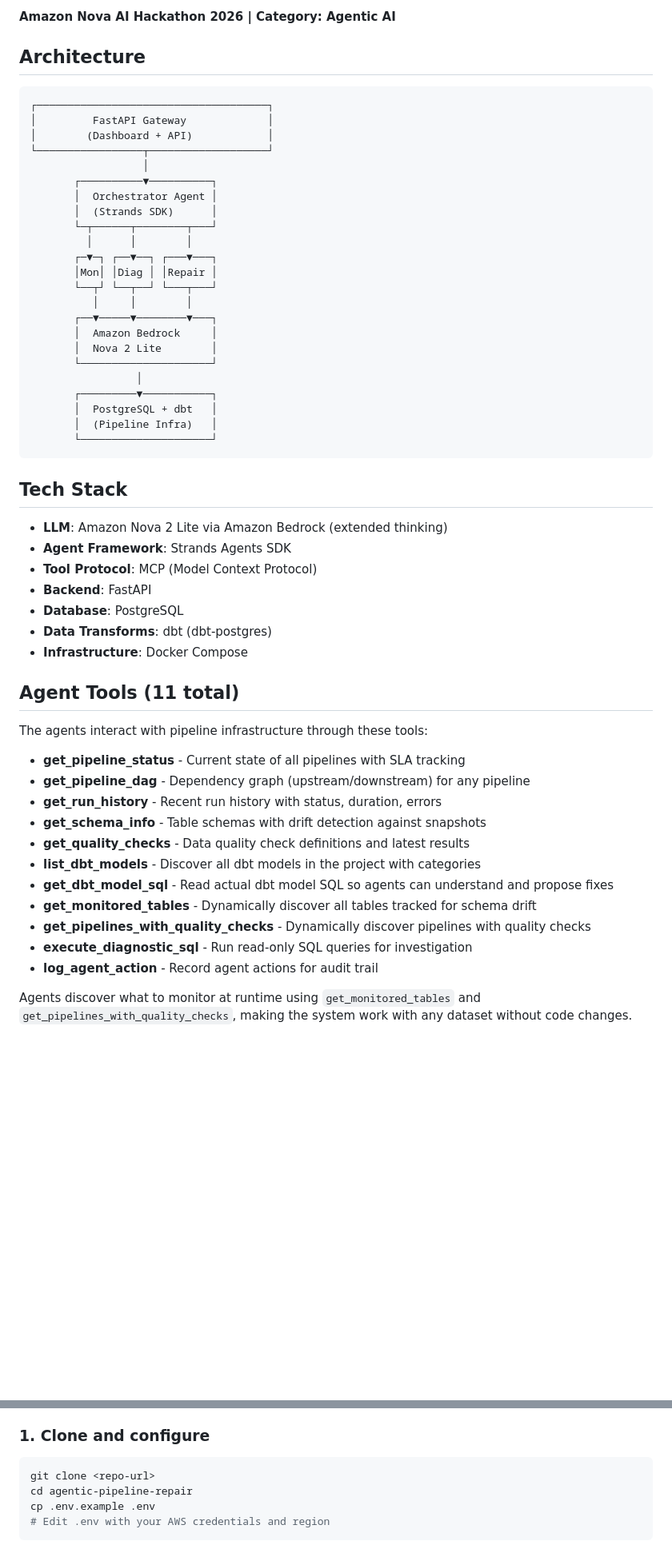
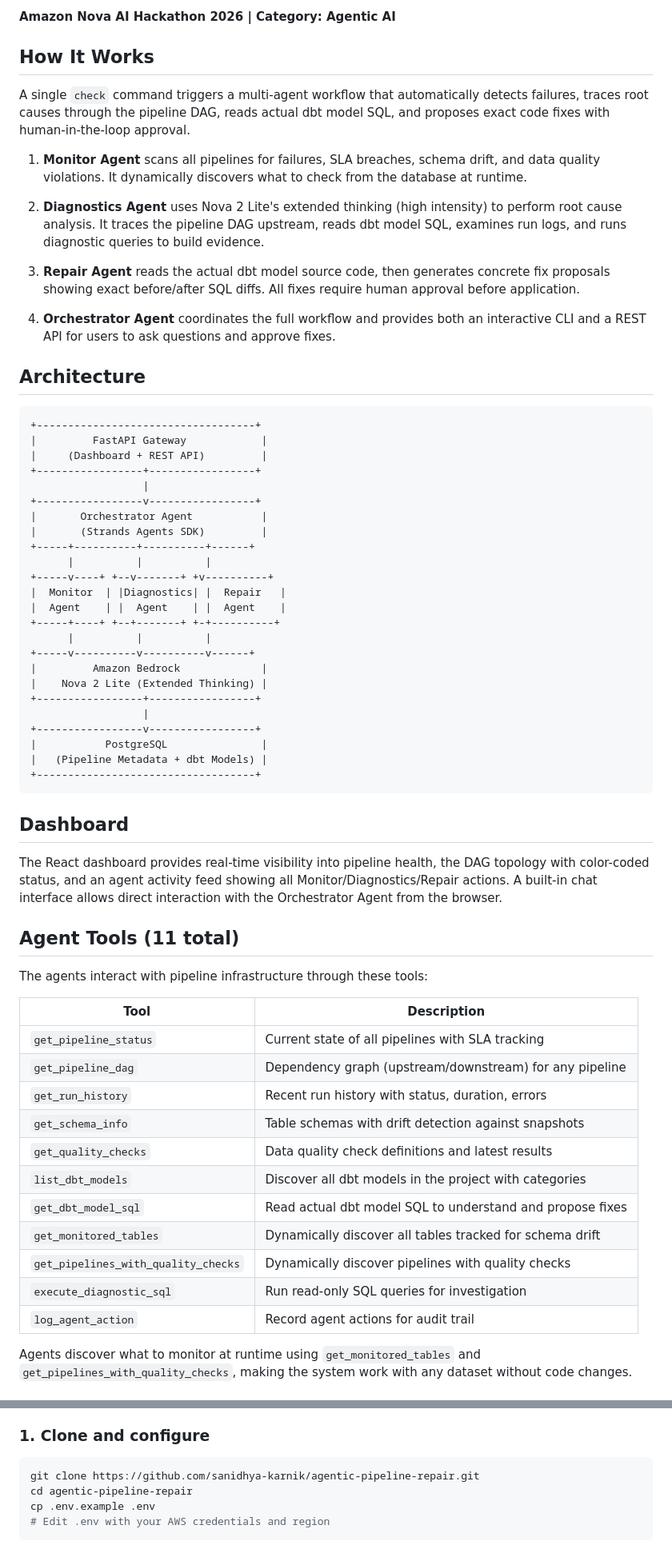
Before and after one commit to sanidhya-karnik/agentic-pipeline-repair, a Markdown page: README.md, 2 parts joined by grey strips. Shown at 80% size. Rendered like a GitHub page; blank space fills up the shorter version.

Commit message:
Update README with tech stack badges, dashboard section, improved layout

````diff
--- a/README.md
+++ b/README.md
@@ -4,59 +15,68 @@ An autonomous multi-agent system that monitors, diagnoses, and repairs data pipe
 
 **Amazon Nova AI Hackathon 2026 | Category: Agentic AI**
+
+## How It Works
+
+A single `check` command triggers a multi-agent workflow that automatically detects failures, traces root causes through the pipeline DAG, reads actual dbt model SQL, and proposes exact code fixes with human-in-the-loop approval.
+
+1. **Monitor Agent** scans all pipelines for failures, SLA breaches, schema drift, and data quality violations. It dynamically discovers what to check from the database at runtime.
+
+2. **Diagnostics Agent** uses Nova 2 Lite's extended thinking (high intensity) to perform root cause analysis. It traces the pipeline DAG upstream, reads dbt model SQL, examines run logs, and runs diagnostic queries to build evidence.
+
+3. **Repair Agent** reads the actual dbt model source code, then generates concrete fix proposals showing exact before/after SQL diffs. All fixes require human approval before application.
+
+4. **Orchestrator Agent** coordinates the full workflow and provides both an interactive CLI and a REST API for users to ask questions and approve fixes.
 
 ## Architecture
 
 ```
-┌─────────────────────────────────────┐
-│         FastAPI Gateway             │
-│        (Dashboard + API)            │
-└─────────────────┬───────────────────┘
-                  │
-       ┌──────────▼──────────┐
-       │  Orchestrator Agent │
-       │  (Strands SDK)      │
-       └─┬──────┬────────┬───┘
-         │      │        │
-       ┌─▼─┐ ┌──▼──┐ ┌───▼───┐
-       │Mon│ │Diag │ │Repair │
-       └──┬┘ └──┬──┘ └───┬───┘
-          │     │        │
-       ┌──▼─────▼────────▼───┐
-       │  Amazon Bedrock     │
-       │  Nova 2 Lite        │
-       └─────────────────────┘
-                 │
-       ┌─────────▼───────────┐
-       │  PostgreSQL + dbt   │
-       │  (Pipeline Infra)   │
-       └─────────────────────┘
++-----------------------------------+
+|         FastAPI Gateway            |
+|     (Dashboard + REST API)         |
++-----------------+-----------------+
+                  |
++-----------------v-----------------+
+|       Orchestrator Agent           |
+|       (Strands Agents SDK)         |
++-----+----------+----------+------+
+      |          |          |
++-----v----+ +--v-------+ +v----------+
+|  Monitor  | |Diagnostics| |  Repair   |
+|  Agent    | |  Agent    | |  Agent    |
++-----+----+ +--+-------+ +-+----------+
+      |          |          |
++-----v----------v----------v------+
+|         Amazon Bedrock             |
+|    Nova 2 Lite (Extended Thinking) |
++-----------------+-----------------+
+                  |
++-----------------v-----------------+
+|           PostgreSQL               |
+|   (Pipeline Metadata + dbt Models) |
++-----------------------------------+
 ```
 
-## Tech Stack
+## Dashboard
 
-- **LLM**: Amazon Nova 2 Lite via Amazon Bedrock (extended thinking)
-- **Agent Framework**: Strands Agents SDK
-- **Tool Protocol**: MCP (Model Context Protocol)
-- **Backend**: FastAPI
-- **Database**: PostgreSQL
-- **Data Transforms**: dbt (dbt-postgres)
-- **Infrastructure**: Docker Compose
+The React dashboard provides real-time visibility into pipeline health, the DAG topology with color-coded status, and an agent activity feed showing all Monitor/Diagnostics/Repair actions. A built-in chat interface allows direct interaction with the Orchestrator Agent from the browser.
 
 ## Agent Tools (11 total)
 
 The agents interact with pipeline infrastructure through these tools:
 
-- **get_pipeline_status** - Current state of all pipelines with SLA tracking
-- **get_pipeline_dag** - Dependency graph (upstream/downstream) for any pipeline
-- **get_run_history** - Recent run history with status, duration, errors
-- **get_schema_info** - Table schemas with drift detection against snapshots
-- **get_quality_checks** - Data quality check definitions and latest results
-- **list_dbt_models** - Discover all dbt models in the project with categories
-- **get_dbt_model_sql** - Read actual dbt model SQL so agents can understand and propose fixes
-- **get_monitored_tables** - Dynamically discover all tables tracked for schema drift
-- **get_pipelines_with_quality_checks** - Dynamically discover pipelines with quality checks
-- **execute_diagnostic_sql** - Run read-only SQL queries for investigation
-- **log_agent_action** - Record agent actions for audit trail
+| Tool | Description |
+|------|-------------|
+| `get_pipeline_status` | Current state of all pipelines with SLA tracking |
+| `get_pipeline_dag` | Dependency graph (upstream/downstream) for any pipeline |
+| `get_run_history` | Recent run history with status, duration, errors |
+| `get_schema_info` | Table schemas with drift detection against snapshots |
+| `get_quality_checks` | Data quality check definitions and latest results |
+| `list_dbt_models` | Discover all dbt models in the project with categories |
+| `get_dbt_model_sql` | Read actual dbt model SQL to understand and propose fixes |
+| `get_monitored_tables` | Dynamically discover all tables tracked for schema drift |
+| `get_pipelines_with_quality_checks` | Dynamically discover pipelines with quality checks |
+| `execute_diagnostic_sql` | Run read-only SQL queries for investigation |
+| `log_agent_action` | Record agent actions for audit trail |
 
 Agents discover what to monitor at runtime using `get_monitored_tables` and `get_pipelines_with_quality_checks`, making the system work with any dataset without code changes.
 
@@ -69,7 +89,7 @@ Agents discover what to monitor at runtime using `get_monitored_tables` and `get
 
 ### 1. Clone and configure
 ```bash
-git clone <repo-url>
+git clone https://github.com/sanidhya-karnik/agentic-pipeline-repair.git
 cd agentic-pipeline-repair
 cp .env.example .env
 # Edit .env with your AWS credentials and region
````
Also changed, not shown: other parts of README.md (+32 -21 lines).
